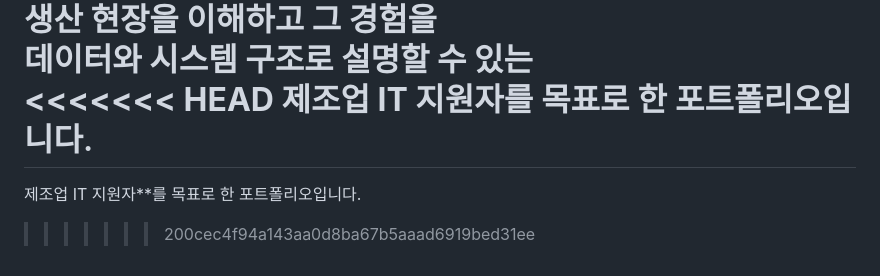
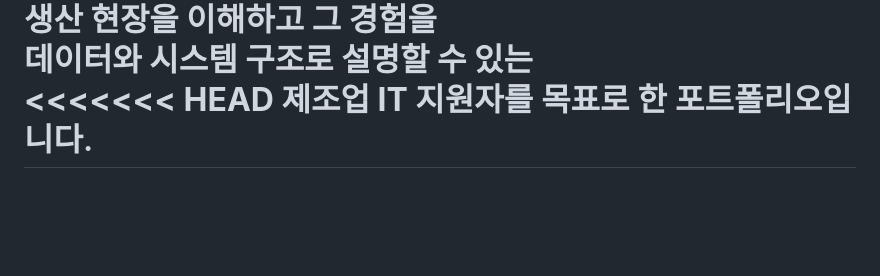
Before and after one commit to ekrndjaak/Smart-Factory, a Markdown page: README.md, the part around the change. GitHub-like rendering; blank space fills up the shorter version.

```diff
--- a/README.md
+++ b/README.md
@@ -182,5 +182,3 @@
 <<<<<<< HEAD
 제조업 IT 지원자**를 목표로 한 포트폴리오입니다.
 =======
-제조업 IT 지원자**를 목표로 한 포트폴리오입니다.
->>>>>>> 200cec4f94a143aa0d8ba67b5aaad6919bed31ee
```
